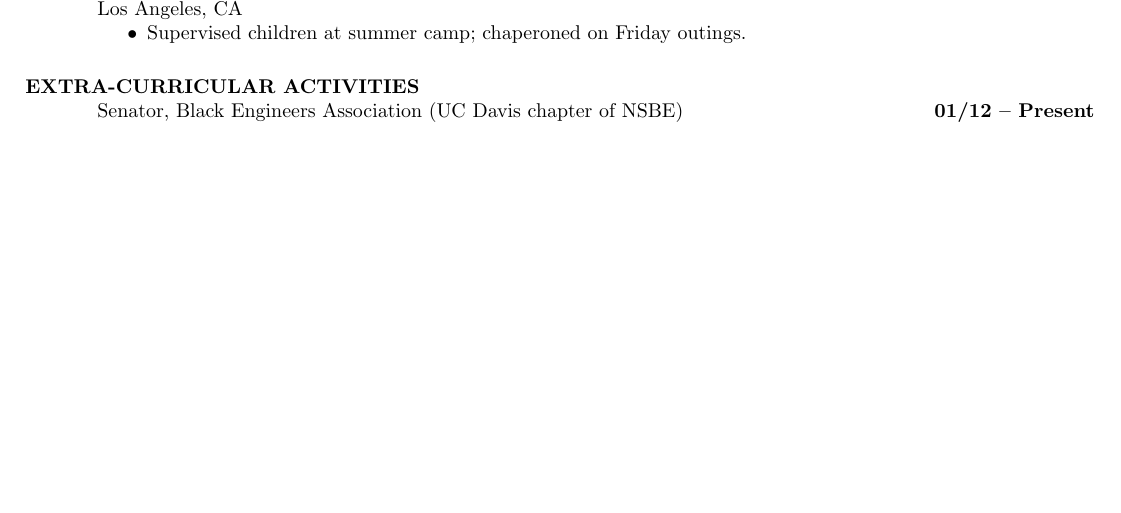
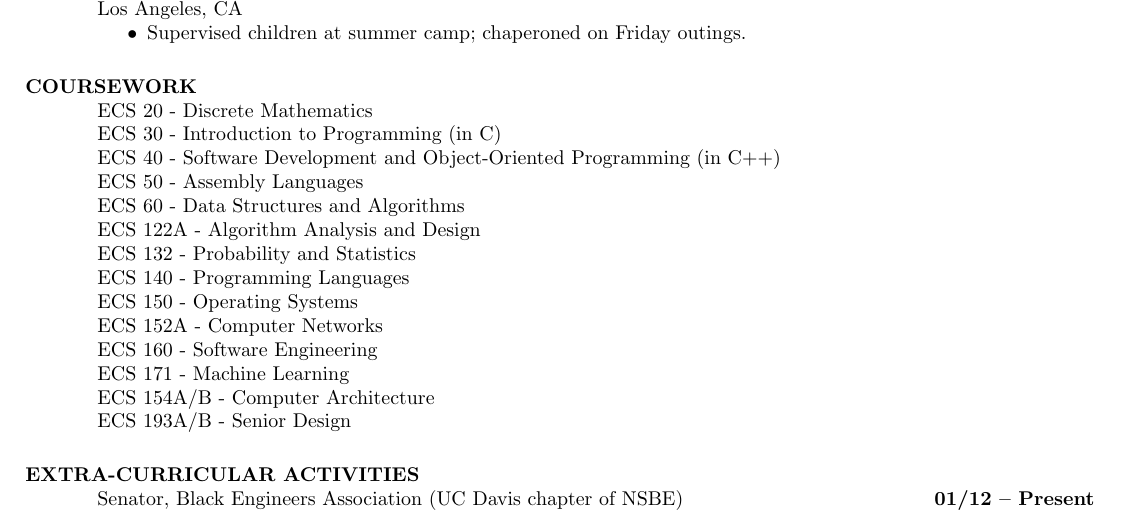
Before and after one commit to jmmcgee/resume, a LaTeX CV (resume.tex): part of page 2 of 2, cut so that both start at the same text, the shorter picture padded with empty space. Compiled offline with pdfLaTeX.

Commit message:
Added relevant coursework

```diff
--- a/resume.tex
+++ b/resume.tex
@@ -110,6 +99,22 @@
         \item Supervised children at summer camp; chaperoned on Friday outings.
     \end{itemize}
 
+\section{COURSEWORK}
+    ECS 20 - Discrete Mathematics \\
+    ECS 30 - Introduction to Programming (in C) \\
+    ECS 40 - Software Development and Object-Oriented Programming (in C++) \\
+    ECS 50 - Assembly Languages \\
+    ECS 60 - Data Structures and Algorithms \\
+    ECS 122A - Algorithm Analysis and Design \\
+    ECS 132 - Probability and Statistics \\
+    ECS 140 - Programming Languages \\
+    ECS 150 - Operating Systems \\
+    ECS 152A - Computer Networks \\
+    ECS 160 - Software Engineering \\
+    ECS 171 - Machine Learning \\
+    ECS 154A/B - Computer Architecture \\
+    ECS 193A/B - Senior Design \\
+
 
 \section{EXTRA-CURRICULAR ACTIVITIES}
     Senator, Black Engineers Association (UC Davis chapter of NSBE) \hfill {\bf 01/12 -- Present} \\
```
Also changed, not shown: resume.tex (11 more changed lines).
